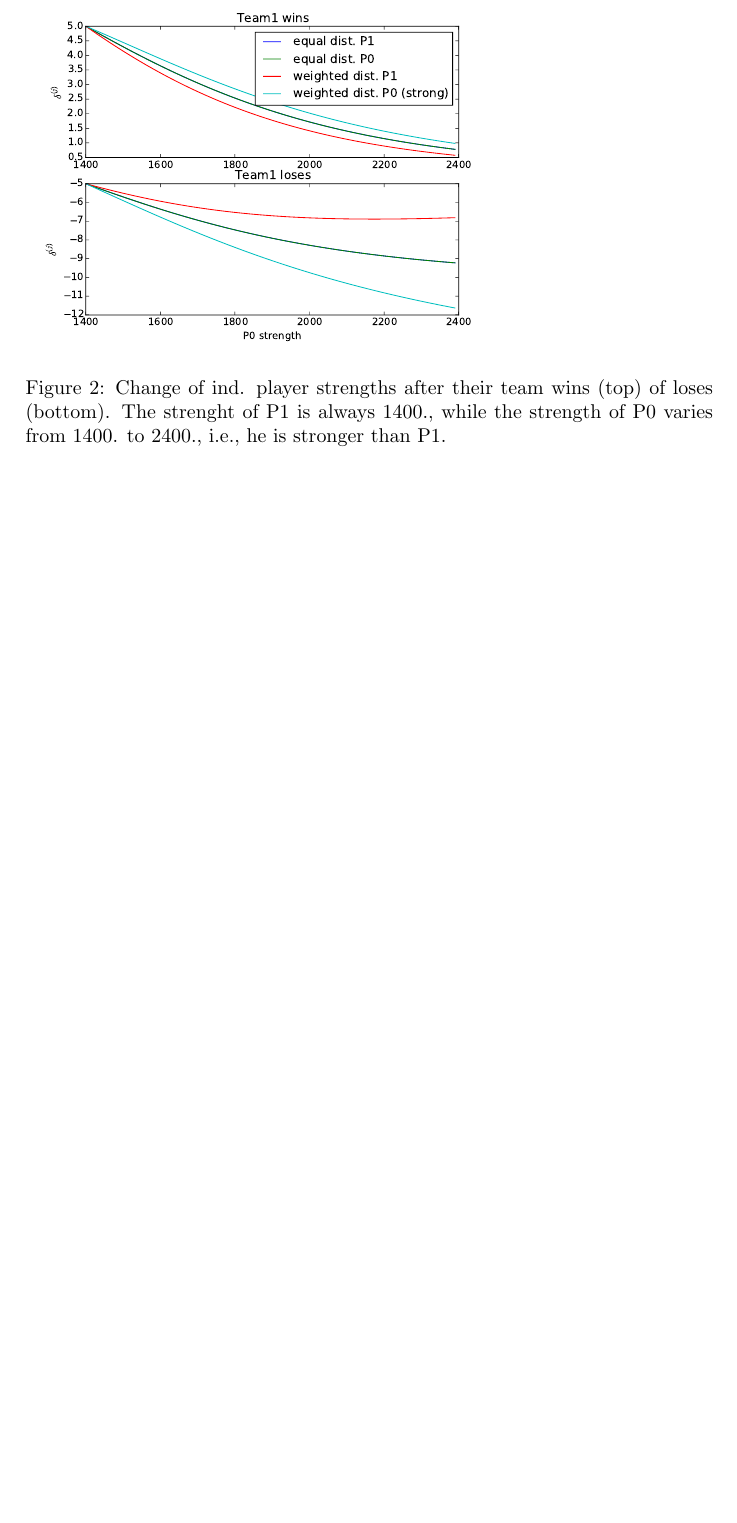
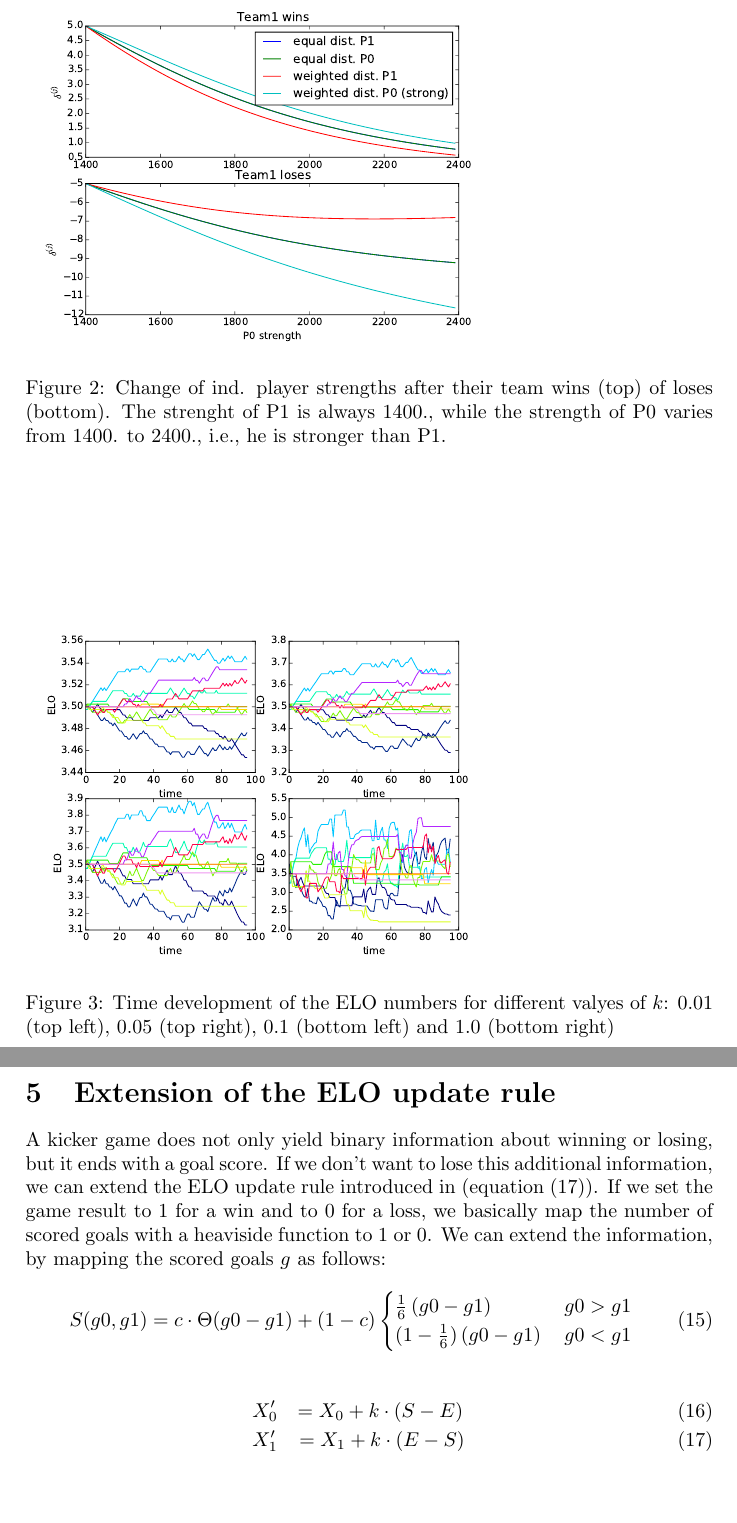
Before and after one commit to hannahbos/kicker_league, a LaTeX document (material/notes/ELO/ELO.tex): part of page 4 of 4 before the commit and two parts of pages 4 and 5 of 5 after it, the two joined at a grey line, cut so that both start at the same text, the shorter picture padded with empty space. The pictures show the PDF file material/notes/ELO/ELO.pdf that the author committed with the source.

Commit message:
updated notes and scripts for ELO

```diff
--- a/material/notes/ELO/ELO.tex
+++ b/material/notes/ELO/ELO.tex
@@ -89,5 +91,37 @@ Fig. \ref{fig:test_elo} shows the difference between the two methods. For the fi
   \label{fig:test_elo}
 \end{figure}
 
+\section{Setting of parameters $k$, $s$}
+\label{sec:calibration}
+\begin{itemize}
+\item $s$ is a simple scale parameter, which was chosen to be 400 for chess for historical reason. Thus, we can simply set it to 1. We adjust the starting value of the ELO numbers to $3.5=1400/400$.
+\item $k$ controls the size of fluctuations from one to another game, where $k=20/400=0.05$ seems to be the most reasonable value, cf. \fref{fig:parameter_k}. Note that $k$ is not simply a 'kernel width' because the whole ELO process is a 2nd-order process.
+\end{itemize}
+
+\begin{figure}
+\includegraphics[width=0.7\linewidth]{parameter_k}
+    \caption{Time development of the ELO numbers for different values of $k$: 0.01 (top left), 0.05 (top right), 0.1 (bottom left) and 1.0 (bottom right)}
+  \label{fig:parameter_k}
+\end{figure}
+
+\section{Extension of the ELO update rule}
+A kicker game does not only yield binary information about winning or losing, but it ends with a goal score. If we don't want to lose this additional information, we can extend the ELO update rule introduced in (\fref{eq:update}).
+If we set the game result to 1 for a win and to 0 for a loss, we basically map the number of scored goals with a heaviside function to 1 or 0. We can extend the information, by mapping the scored goals $g$ as follows:
+\begin{equation}
+  S(g0, g1) = c \cdot \Theta(g0 - g1) + (1-c)
+\begin{cases}
+    \frac{1}{6} \left( g0-g1 \right) \, &g0>g1 \\
+(1-\frac{1}{6}) \left( g0-g1 \right) \, &g0<g1
+\end{cases}
+\label{eq:goal_mapping}
+\end{equation}
+
+\fref{fig:elo_goalscore}
+\begin{figure}
+\includegraphics[width=0.7\linewidth]{elo_goalscore}
+    \caption{Time development of the ELO numbers for different update methods: Left column: Goals mapped to win/loss only, right column: Goals taken into account according to (\fref{eq:goal_mapping}) with $c=0.75$. Top row: Original data, bottom row: Manipulated data where the games of the light blue player have been manipulated such that every win of him reads 6-5, and of the purple player such that all his wins read 6-0.}
+  \label{fig:elo_goalscore}
+\end{figure}
+
 
 \end{document}
```
Also changed, not shown: material/notes/ELO/ELO.pdf, material/notes/ELO/ELO.tex (6 more changed lines), 2 other files.
